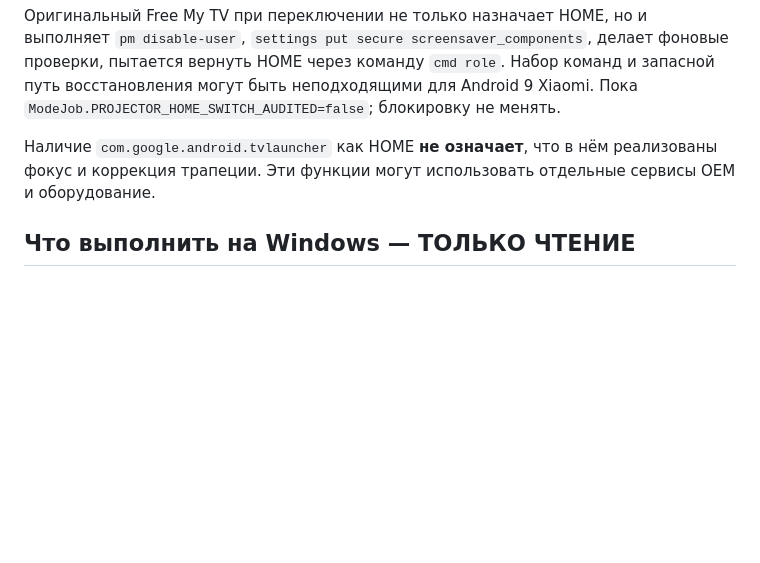
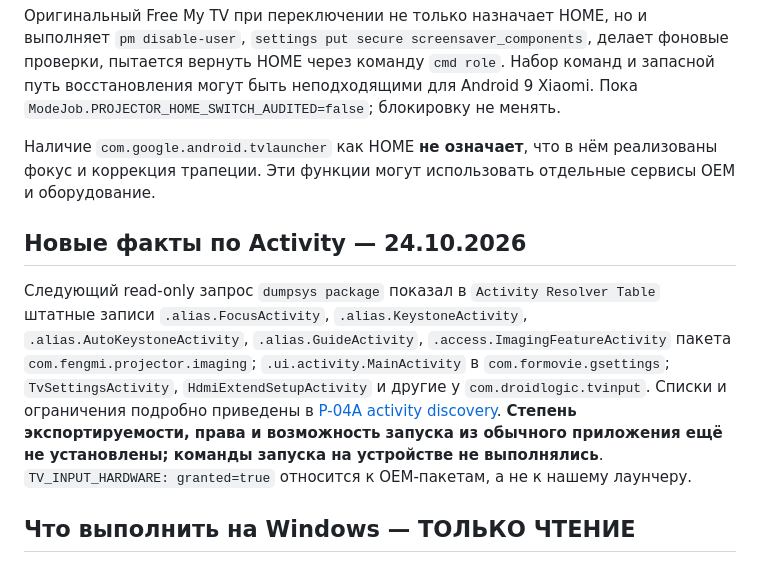
Before and after one commit to panasenkof/FreeMyProjector, a Markdown page: docs/P04_HOME_SAFETY_AUDIT.md, the part around the change. GitHub-like rendering; blank space fills up the shorter version.

Commit message:
docs(p04a): trace discovered OEM Activity names without promising launch

```diff
--- a/docs/P04_HOME_SAFETY_AUDIT.md
+++ b/docs/P04_HOME_SAFETY_AUDIT.md
@@ -70,6 +70,10 @@ com.droidlogic.overlay
 
 Наличие `com.google.android.tvlauncher` как HOME **не означает**, что в нём реализованы фокус и коррекция трапеции. Эти функции могут использовать отдельные сервисы OEM и оборудование.
 
+## Новые факты по Activity — 24.10.2026
+
+Следующий read-only запрос `dumpsys package` показал в `Activity Resolver Table` штатные записи `.alias.FocusActivity`, `.alias.KeystoneActivity`, `.alias.AutoKeystoneActivity`, `.alias.GuideActivity`, `.access.ImagingFeatureActivity` пакета `com.fengmi.projector.imaging`; `.ui.activity.MainActivity` в `com.formovie.gsettings`; `TvSettingsActivity`, `HdmiExtendSetupActivity` и другие у `com.droidlogic.tvinput`. Списки и ограничения подробно приведены в [P-04A activity discovery](MIPROJM05_ACTIVITY_DISCOVERY.md). **Степень экспортируемости, права и возможность запуска из обычного приложения ещё не установлены; команды запуска на устройстве не выполнялись**. `TV_INPUT_HARDWARE: granted=true` относится к OEM-пакетам, а не к нашему лаунчеру.
+
 ## Что выполнить на Windows — ТОЛЬКО ЧТЕНИЕ
 Требуется уже установленное и разрешённое ADB-соединение; если оно больше не установлено, см. `docs/DEVICE_DIAGNOSTICS_WINDOWS.md`. PowerShell из любого каталога:
 
```
